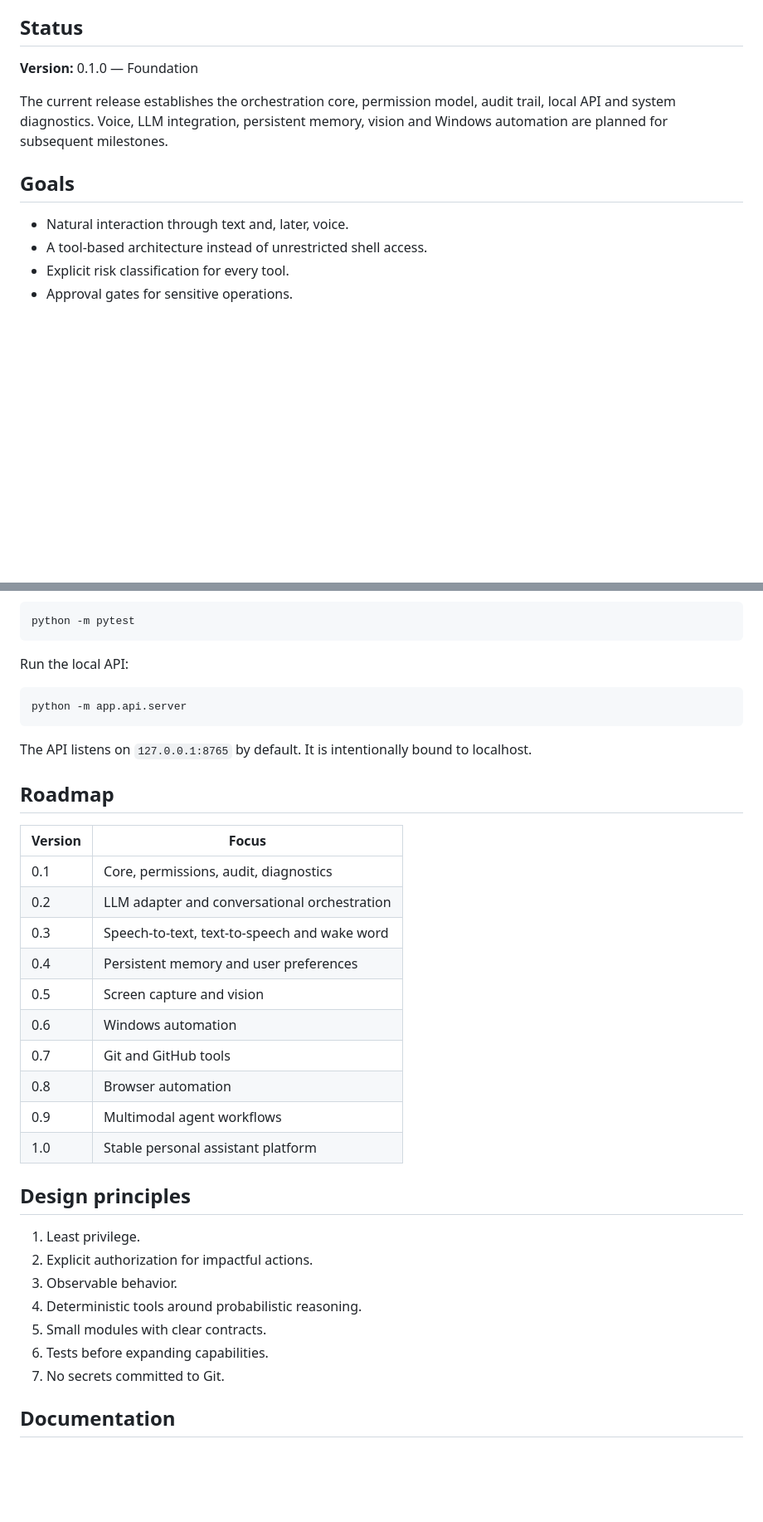
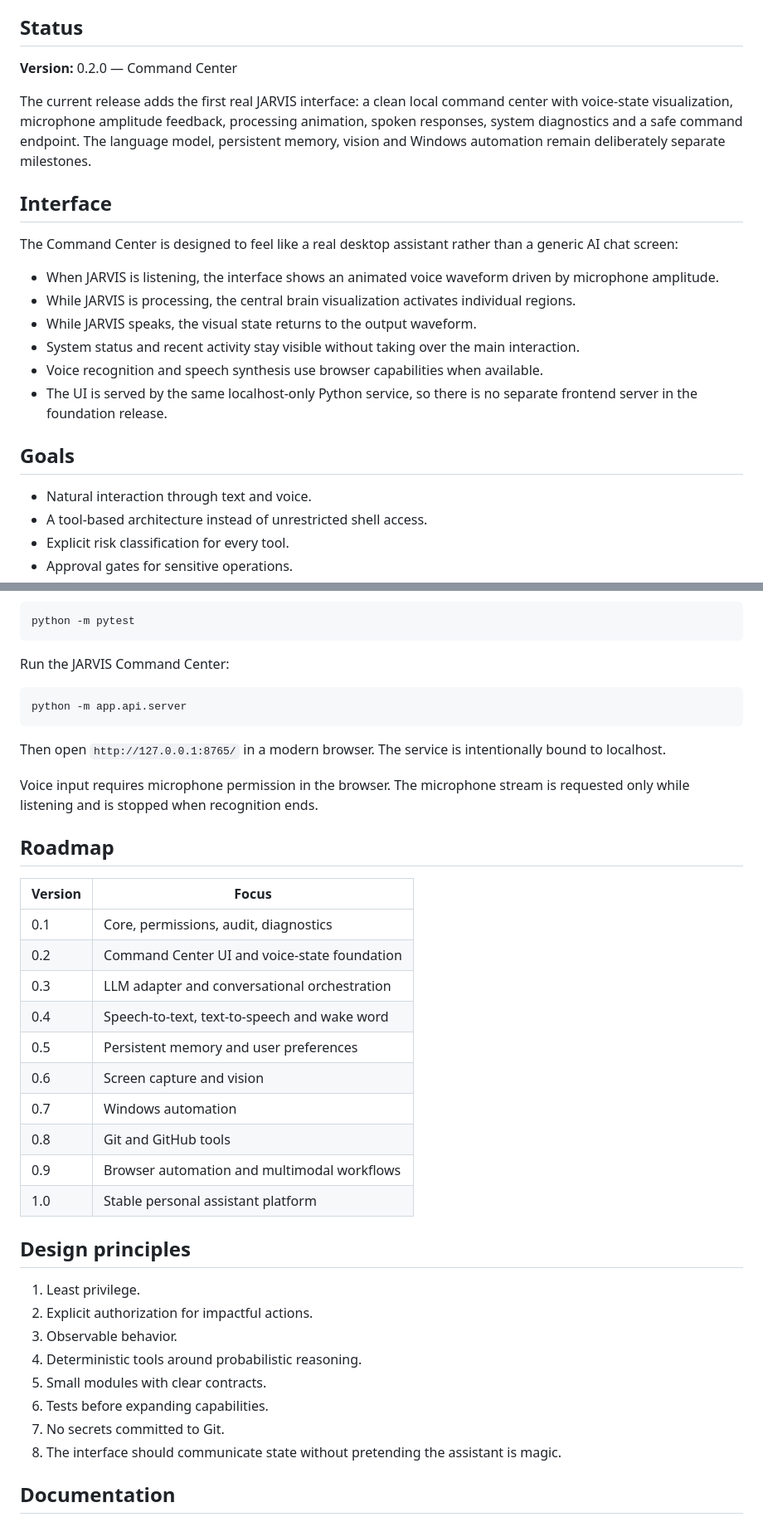
Before and after one commit to AngeloBraga12/Jarvis-, a Markdown page: README.md, 2 parts joined by grey strips. Shown at 83% size. Rendered like a GitHub page; blank space fills up the shorter version.

Commit message:
docs: update JARVIS UI milestone and local launch guide

````diff
--- a/README.md
+++ b/README.md
@@ -6,13 +6,24 @@ Personal AI assistant for Windows, designed around voice interaction, memory, vi
 
 ## Status
 
-**Version:** 0.1.0 — Foundation
+**Version:** 0.2.0 — Command Center
 
-The current release establishes the orchestration core, permission model, audit trail, local API and system diagnostics. Voice, LLM integration, persistent memory, vision and Windows automation are planned for subsequent milestones.
+The current release adds the first real JARVIS interface: a clean local command center with voice-state visualization, microphone amplitude feedback, processing animation, spoken responses, system diagnostics and a safe command endpoint. The language model, persistent memory, vision and Windows automation remain deliberately separate milestones.
+
+## Interface
+
+The Command Center is designed to feel like a real desktop assistant rather than a generic AI chat screen:
+
+- When JARVIS is listening, the interface shows an animated voice waveform driven by microphone amplitude.
+- While JARVIS is processing, the central brain visualization activates individual regions.
+- While JARVIS speaks, the visual state returns to the output waveform.
+- System status and recent activity stay visible without taking over the main interaction.
+- Voice recognition and speech synthesis use browser capabilities when available.
+- The UI is served by the same localhost-only Python service, so there is no separate frontend server in the foundation release.
 
 ## Goals
 
-- Natural interaction through text and, later, voice.
+- Natural interaction through text and voice.
 - A tool-based architecture instead of unrestricted shell access.
 - Explicit risk classification for every tool.
 - Approval gates for sensitive operations.
@@ -96,27 +111,29 @@ Run the tests:
 python -m pytest
 ```
 
-Run the local API:
+Run the JARVIS Command Center:
 
 ```bash
 python -m app.api.server
 ```
 
-The API listens on `127.0.0.1:8765` by default. It is intentionally bound to localhost.
+Then open `http://127.0.0.1:8765/` in a modern browser. The service is intentionally bound to localhost.
+
+Voice input requires microphone permission in the browser. The microphone stream is requested only while listening and is stopped when recognition ends.
 
 ## Roadmap
 
 | Version | Focus |
 |---|---|
 | 0.1 | Core, permissions, audit, diagnostics |
-| 0.2 | LLM adapter and conversational orchestration |
-| 0.3 | Speech-to-text, text-to-speech and wake word |
-| 0.4 | Persistent memory and user preferences |
-| 0.5 | Screen capture and vision |
-| 0.6 | Windows automation |
-| 0.7 | Git and GitHub tools |
-| 0.8 | Browser automation |
-| 0.9 | Multimodal agent workflows |
+| 0.2 | Command Center UI and voice-state foundation |
+| 0.3 | LLM adapter and conversational orchestration |
+| 0.4 | Speech-to-text, text-to-speech and wake word |
+| 0.5 | Persistent memory and user preferences |
+| 0.6 | Screen capture and vision |
+| 0.7 | Windows automation |
+| 0.8 | Git and GitHub tools |
+| 0.9 | Browser automation and multimodal workflows |
 | 1.0 | Stable personal assistant platform |
 
 ## Design principles
@@ -128,6 +145,7 @@ The API listens on `127.0.0.1:8765` by default. It is intentionally bound to loc
 5. Small modules with clear contracts.
 6. Tests before expanding capabilities.
 7. No secrets committed to Git.
+8. The interface should communicate state without pretending the assistant is magic.
 
 ## Documentation
 
````
Also changed, not shown: other parts of README.md (+8 -4 lines).
